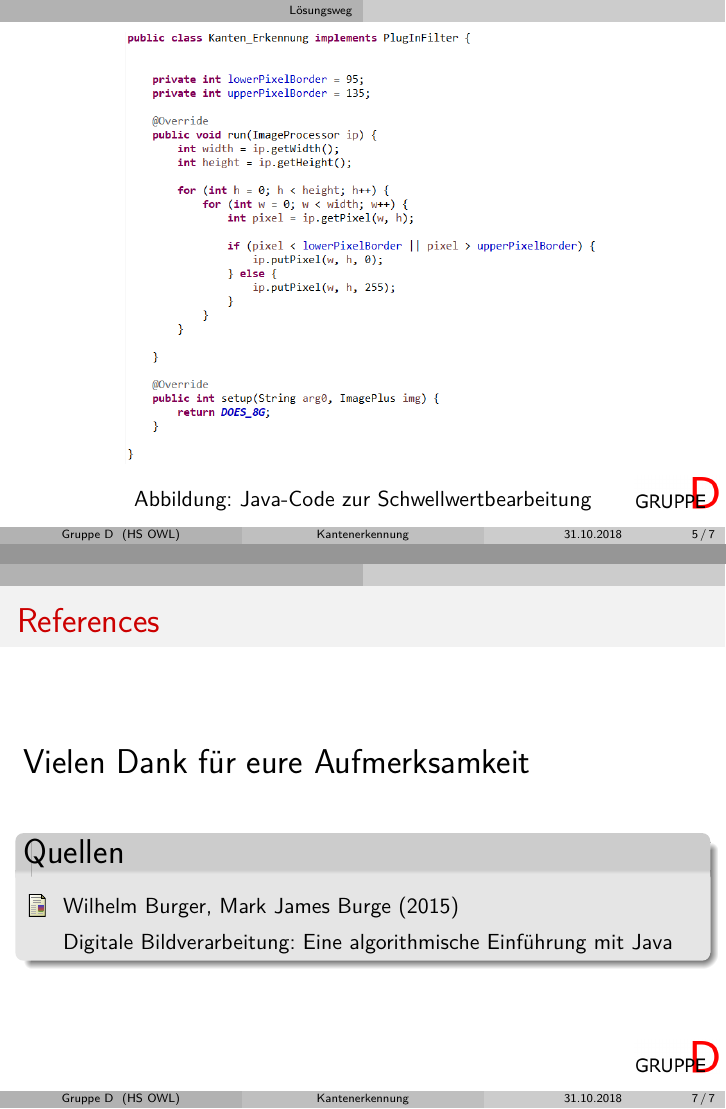
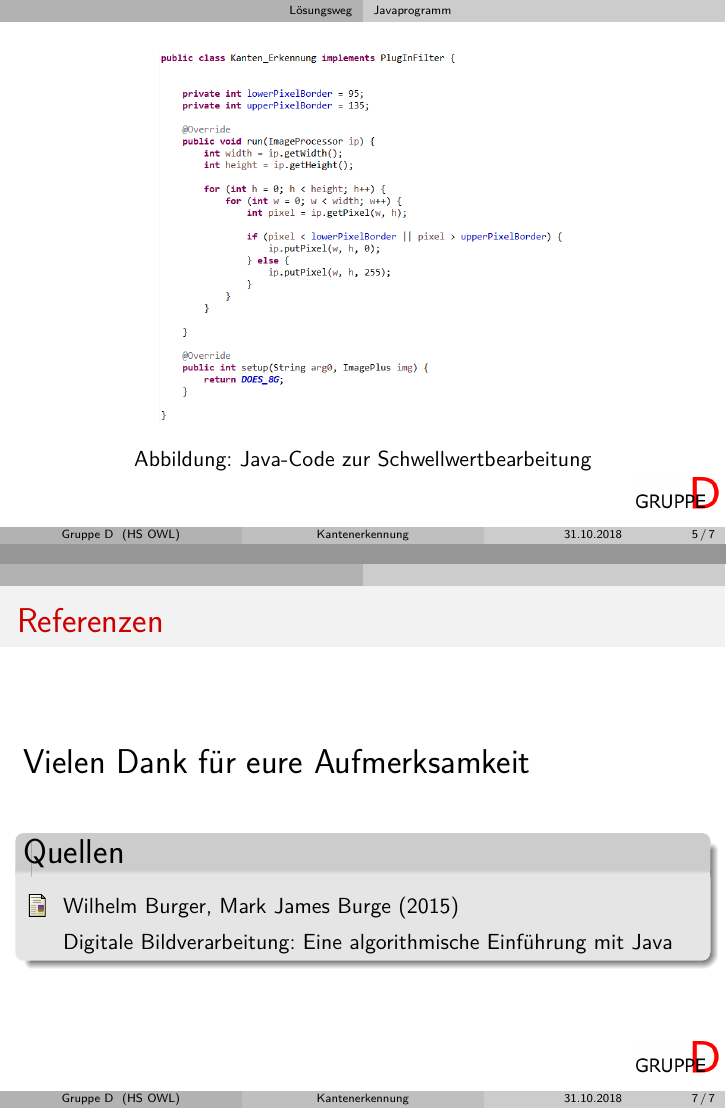
Before and after one commit to BV-GruppeD/KantenErkennung, LaTeX slides (Projekt_1/Präsi_Kantenerkennung.tex): pages 5 and 7 of 7, joined at a grey line. Compiled offline with pdfLaTeX.

Commit message:
Kleine Änderungen bezüglich der Kapitelunterteilung

```diff
--- a/Projekt_1/Präsi_Kantenerkennung.tex
+++ b/Projekt_1/Präsi_Kantenerkennung.tex
@@ -84,11 +85,11 @@
 	\end{equation*}
 \end{block}
 \end{frame}
-
+\subsection{Javaprogramm}
 \begin{frame}
 	\begin{figure}[H]
 		\centering
-		\includegraphics[width=.7\linewidth]{Code.png}
+		\includegraphics[width=.6\linewidth]{Code.png}
 		\caption{Java-Code zur Schwellwertbearbeitung}
 	\end{figure}
 \end{frame}
@@ -109,7 +110,7 @@
 \section*{}
 
 \begin{frame}
-	\frametitle{References}
+	\frametitle{Referenzen}
 	\Large{Vielen Dank für eure Aufmerksamkeit}
 	\newline
 	\begin{block}{Quellen}
```
Also changed, not shown: Projekt_1/Präsi_Kantenerkennung.tex (5 more changed lines).
